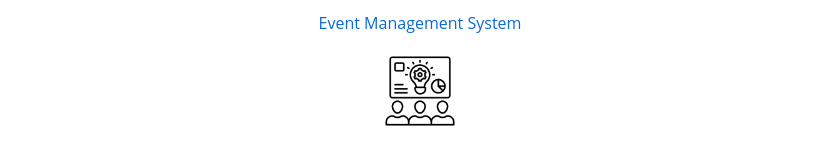
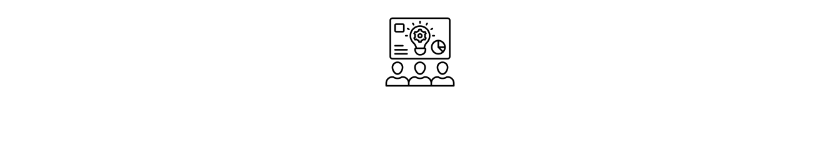
Before and after one commit to kavingam/event-management-system, a Markdown page: README.md, the part around the change. Drawn GitHub-style.

```diff
--- a/README.md
+++ b/README.md
@@ -1,6 +1,4 @@
 <div align="center">
-
-  [Event Management System](https://github.com/kavingam/event-management-system)
 
   <a href="https://github.com/kavingam/event-management-system">
     <img src="https://github.com/kavingam/event-management-system/blob/main/assets/icons/event-management.png" alt="Logo" width="80" height="80">
```
